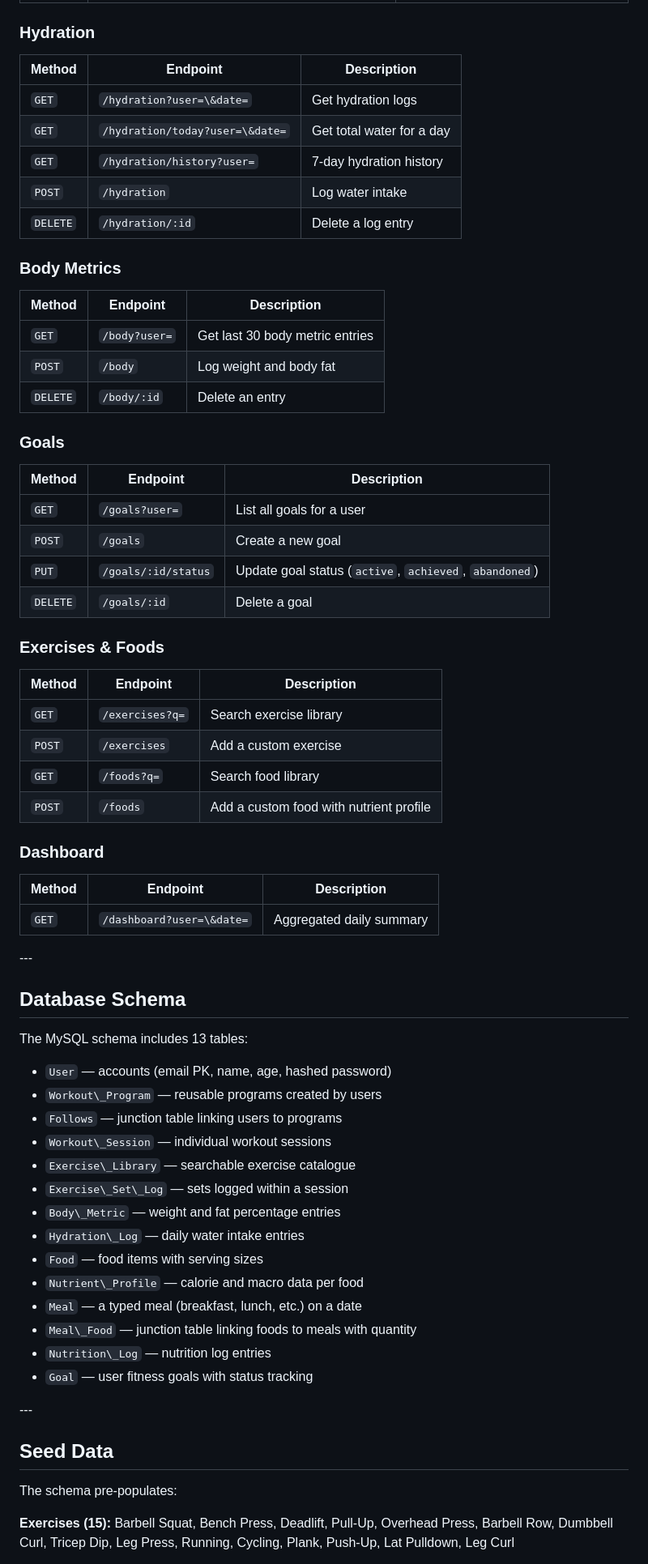
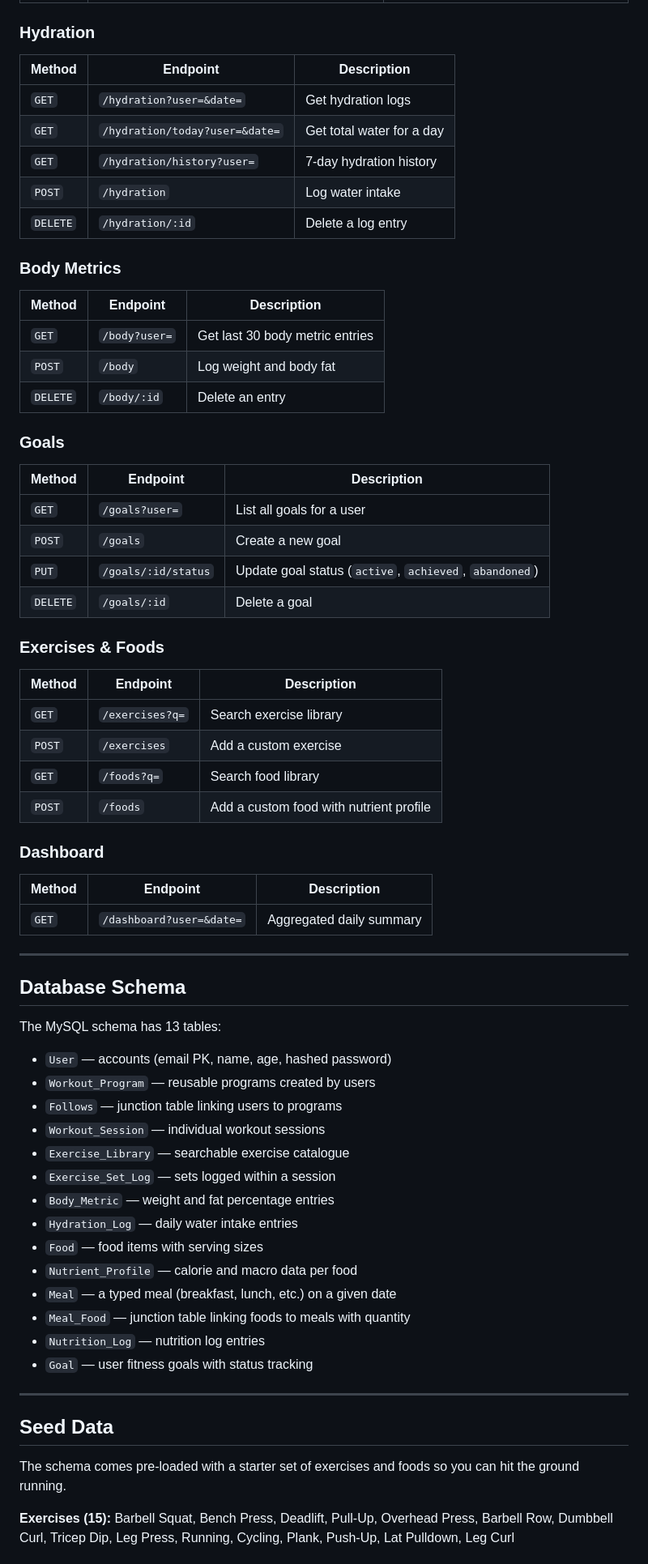
Before and after one commit to Shamsuzoha/FitTrack, a Markdown page: README.md, the part around one of its changes. Shown at 81% size. Drawn GitHub-style.

```diff
--- a/README.md
+++ b/README.md
@@ -140,72 +141,72 @@ All endpoints are prefixed with `/api`.
 
 ### Hydration
 
-|Method|Endpoint|Description|
-|-|-|-|
-|`GET`|`/hydration?user=\&date=`|Get hydration logs|
-|`GET`|`/hydration/today?user=\&date=`|Get total water for a day|
-|`GET`|`/hydration/history?user=`|7-day hydration history|
-|`POST`|`/hydration`|Log water intake|
-|`DELETE`|`/hydration/:id`|Delete a log entry|
+| Method | Endpoint | Description |
+| --- | --- | --- |
+| `GET` | `/hydration?user=&date=` | Get hydration logs |
+| `GET` | `/hydration/today?user=&date=` | Get total water for a day |
+| `GET` | `/hydration/history?user=` | 7-day hydration history |
+| `POST` | `/hydration` | Log water intake |
+| `DELETE` | `/hydration/:id` | Delete a log entry |
 
 ### Body Metrics
 
-|Method|Endpoint|Description|
-|-|-|-|
-|`GET`|`/body?user=`|Get last 30 body metric entries|
-|`POST`|`/body`|Log weight and body fat|
-|`DELETE`|`/body/:id`|Delete an entry|
+| Method | Endpoint | Description |
+| --- | --- | --- |
+| `GET` | `/body?user=` | Get last 30 body metric entries |
+| `POST` | `/body` | Log weight and body fat |
+| `DELETE` | `/body/:id` | Delete an entry |
 
 ### Goals
 
-|Method|Endpoint|Description|
-|-|-|-|
-|`GET`|`/goals?user=`|List all goals for a user|
-|`POST`|`/goals`|Create a new goal|
-|`PUT`|`/goals/:id/status`|Update goal status (`active`, `achieved`, `abandoned`)|
-|`DELETE`|`/goals/:id`|Delete a goal|
+| Method | Endpoint | Description |
+| --- | --- | --- |
+| `GET` | `/goals?user=` | List all goals for a user |
+| `POST` | `/goals` | Create a new goal |
+| `PUT` | `/goals/:id/status` | Update goal status (`active`, `achieved`, `abandoned`) |
+| `DELETE` | `/goals/:id` | Delete a goal |
 
-### Exercises \& Foods
+### Exercises & Foods
 
-|Method|Endpoint|Description|
-|-|-|-|
-|`GET`|`/exercises?q=`|Search exercise library|
-|`POST`|`/exercises`|Add a custom exercise|
-|`GET`|`/foods?q=`|Search food library|
-|`POST`|`/foods`|Add a custom food with nutrient profile|
+| Method | Endpoint | Description |
+| --- | --- | --- |
+| `GET` | `/exercises?q=` | Search exercise library |
+| `POST` | `/exercises` | Add a custom exercise |
+| `GET` | `/foods?q=` | Search food library |
+| `POST` | `/foods` | Add a custom food with nutrient profile |
 
 ### Dashboard
 
-|Method|Endpoint|Description|
-|-|-|-|
-|`GET`|`/dashboard?user=\&date=`|Aggregated daily summary|
+| Method | Endpoint | Description |
+| --- | --- | --- |
+| `GET` | `/dashboard?user=&date=` | Aggregated daily summary |
 
-\---
+---
 
 ## Database Schema
 
-The MySQL schema includes 13 tables:
+The MySQL schema has 13 tables:
 
-* `User` — accounts (email PK, name, age, hashed password)
-* `Workout\_Program` — reusable programs created by users
-* `Follows` — junction table linking users to programs
-* `Workout\_Session` — individual workout sessions
-* `Exercise\_Library` — searchable exercise catalogue
-* `Exercise\_Set\_Log` — sets logged within a session
-* `Body\_Metric` — weight and fat percentage entries
-* `Hydration\_Log` — daily water intake entries
-* `Food` — food items with serving sizes
-* `Nutrient\_Profile` — calorie and macro data per food
-* `Meal` — a typed meal (breakfast, lunch, etc.) on a date
-* `Meal\_Food` — junction table linking foods to meals with quantity
-* `Nutrition\_Log` — nutrition log entries
-* `Goal` — user fitness goals with status tracking
+- `User` — accounts (email PK, name, age, hashed password)
+- `Workout_Program` — reusable programs created by users
+- `Follows` — junction table linking users to programs
+- `Workout_Session` — individual workout sessions
+- `Exercise_Library` — searchable exercise catalogue
+- `Exercise_Set_Log` — sets logged within a session
+- `Body_Metric` — weight and fat percentage entries
+- `Hydration_Log` — daily water intake entries
+- `Food` — food items with serving sizes
+- `Nutrient_Profile` — calorie and macro data per food
+- `Meal` — a typed meal (breakfast, lunch, etc.) on a given date
+- `Meal_Food` — junction table linking foods to meals with quantity
+- `Nutrition_Log` — nutrition log entries
+- `Goal` — user fitness goals with status tracking
 
-\---
+---
 
 ## Seed Data
 
-The schema pre-populates:
+The schema comes pre-loaded with a starter set of exercises and foods so you can hit the ground running.
 
 **Exercises (15):** Barbell Squat, Bench Press, Deadlift, Pull-Up, Overhead Press, Barbell Row, Dumbbell Curl, Tricep Dip, Leg Press, Running, Cycling, Plank, Push-Up, Lat Pulldown, Leg Curl
 
```
Also changed, not shown: other parts of README.md (+74 -73 lines).
